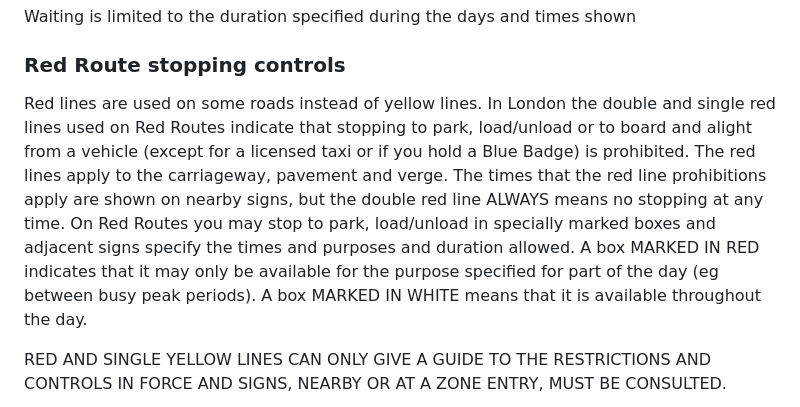
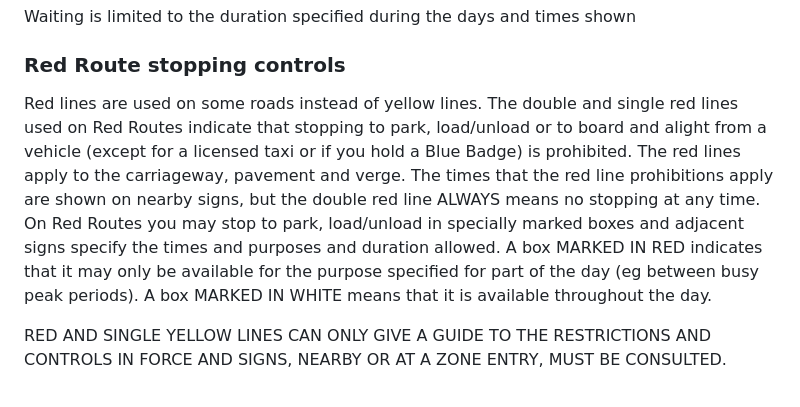
Before and after one commit to eoinnoble/highway-code-diff, a Markdown page: pages/road-markings.md, the part around the change. GitHub-like rendering.

```diff
--- a/pages/road-markings.md
+++ b/pages/road-markings.md
@@ -87,7 +87,7 @@ Waiting is limited to the duration specified during the days and times shown
 
 ### Red Route stopping controls
 
-Red lines are used on some roads instead of yellow lines. In London the double and single red lines used on Red Routes indicate that stopping to park, load/unload or to board and alight from a vehicle (except for a licensed taxi or if you hold a Blue Badge) is prohibited. The red lines apply to the carriageway, pavement and verge. The times that the red line prohibitions apply are shown on nearby signs, but the double red line ALWAYS means no stopping at any time. On Red Routes you may stop to park, load/unload in specially marked boxes and adjacent signs specify the times and purposes and duration allowed. A box MARKED IN RED indicates that it may only be available for the purpose specified for part of the day (eg between busy peak periods). A box MARKED IN WHITE means that it is available throughout the day.
+Red lines are used on some roads instead of yellow lines. The double and single red lines used on Red Routes indicate that stopping to park, load/unload or to board and alight from a vehicle (except for a licensed taxi or if you hold a Blue Badge) is prohibited. The red lines apply to the carriageway, pavement and verge. The times that the red line prohibitions apply are shown on nearby signs, but the double red line ALWAYS means no stopping at any time. On Red Routes you may stop to park, load/unload in specially marked boxes and adjacent signs specify the times and purposes and duration allowed. A box MARKED IN RED indicates that it may only be available for the purpose specified for part of the day (eg between busy peak periods). A box MARKED IN WHITE means that it is available throughout the day.
 
 RED AND SINGLE YELLOW LINES CAN ONLY GIVE A GUIDE TO THE RESTRICTIONS AND CONTROLS IN FORCE AND SIGNS, NEARBY OR AT A ZONE ENTRY, MUST BE CONSULTED.
 
```
Also changed, not shown: pages/general-rules-techniques-and-advice-for-all-drivers-and-riders-103-to-158.md (+2 -2 lines), images/the-highway-code-stopping-distance.jpg (added).
